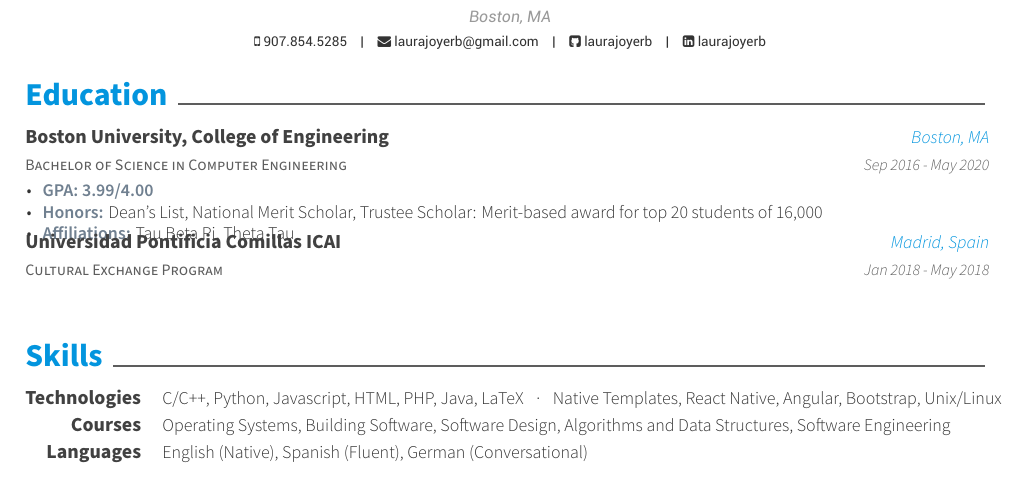
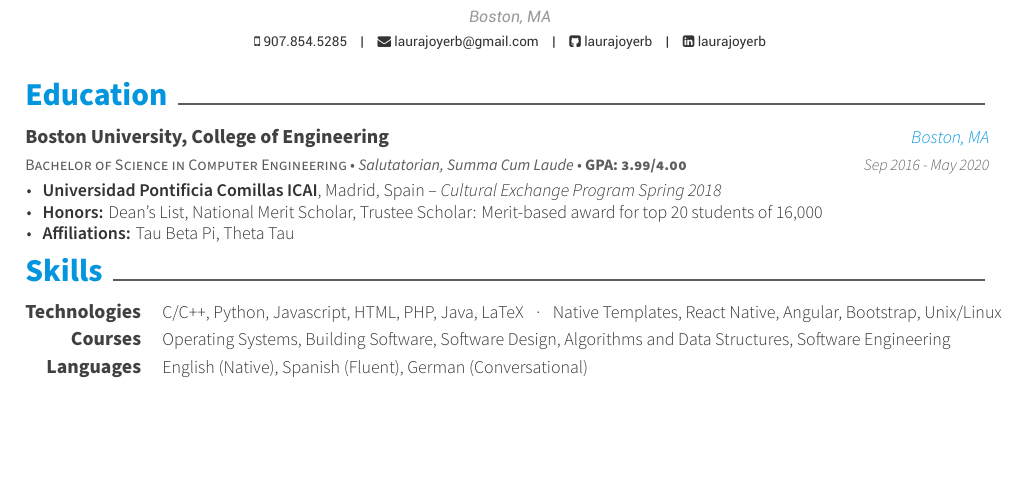
Before and after one commit to laurajoyerb/Resume, a LaTeX CV (resume_cv.tex, which reads cv-sections/education.tex): part of page 1 of 2 before the commit and part of the page after it, cut so that both start at the same text, the shorter picture padded with empty space. Compiled offline with XeLaTeX.

Commit message:
added sal honors to education

```diff
--- a/cv-sections/education.tex
+++ b/cv-sections/education.tex
@@ -15,26 +15,16 @@
 %------------------------------------------------
 
 \cventry
-{Bachelor of Science in Computer Engineering} % Degree
+{Bachelor of Science in Computer Engineering {\bullet} \textit{Salutatorian, Summa Cum Laude} {\bullet} \textbf{GPA: 3.99/4.00}} % Degree
 {Boston University, College of Engineering} % Institution
 {Boston, MA} % Location
 {Sep 2016 - May 2020} % Date(s)
 { % Description(s) bullet points
 \begin{cvitems}
-\item {\textcolor{dark-grey}{\textbf{GPA: 3.99/4.00}}}
-\item {\textcolor{dark-grey}{\textbf{Honors:}} Dean’s List, National Merit Scholar, Trustee Scholar: Merit-based award for top 20 students of 16,000}
-\item {\textcolor{dark-grey}{\textbf{Affiliations:}} Tau Beta Pi, Theta Tau}
+\item {\textbf{Universidad Pontificia Comillas ICAI}, Madrid, Spain -- \textit{Cultural Exchange Program Spring 2018}}
+\item {\textbf{Honors:} Dean’s List, National Merit Scholar, Trustee Scholar: Merit-based award for top 20 students of 16,000}
+\item {\textbf{Affiliations:} Tau Beta Pi, Theta Tau}
 \end{cvitems}
-}
-
-\cventry
-{Cultural Exchange Program} % Degree
-{Universidad Pontificia Comillas ICAI} % Institution
-{Madrid, Spain} % Location
-{Jan 2018 - May 2018} % Date(s)
-{ % Description(s) bullet points
-%\begin{cvitems}
-%\end{cvitems}
 }
 
 %------------------------------------------------
```
Also changed, not shown: resume_cv.pdf, 3 other files.
